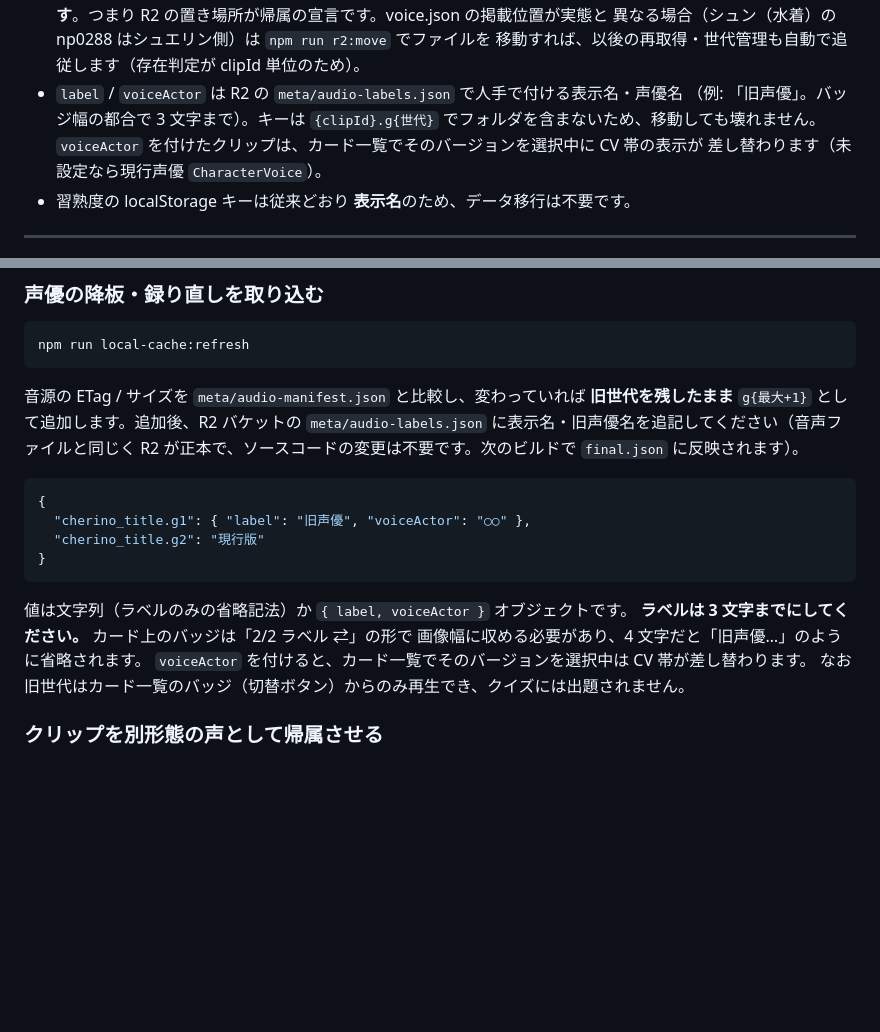
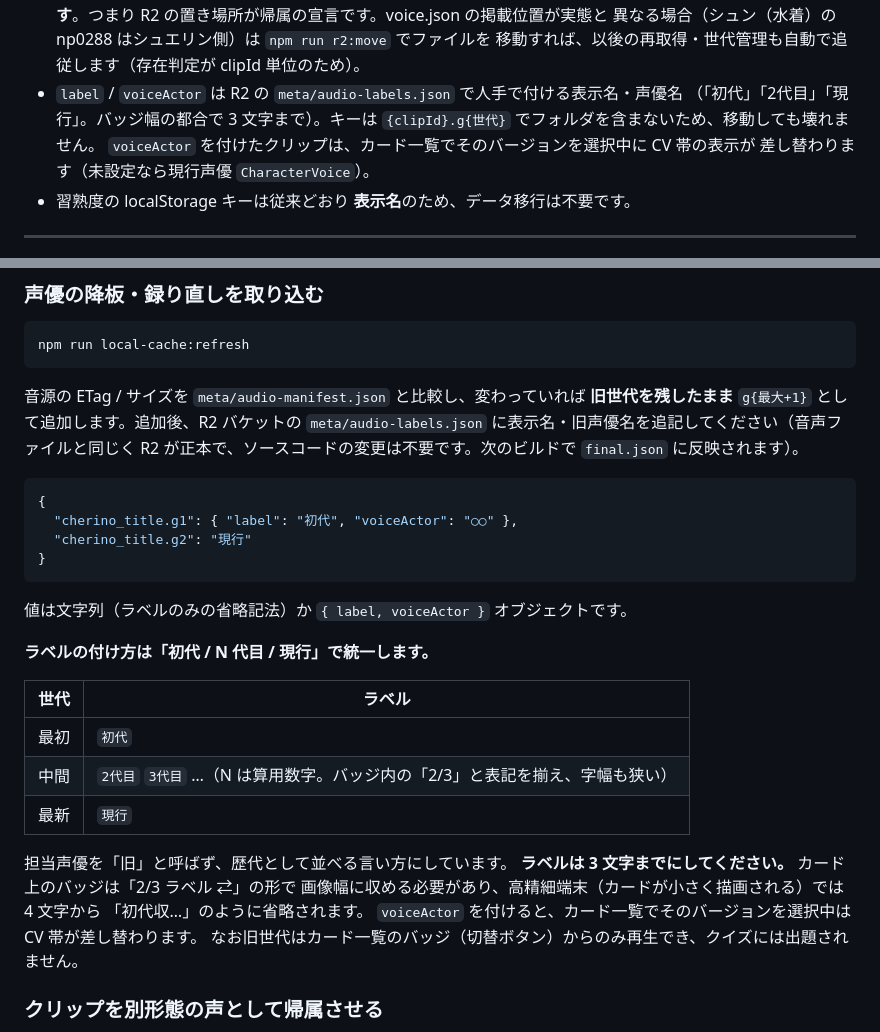
Before and after one commit to Suzu-Gears/bluaka-title-call-quiz, a Markdown page: README.md, 2 parts joined by grey strips. GitHub-like rendering; blank space fills up the shorter version.

Commit message:
docs: 音声バージョンのラベルを「初代 / N代目 / 現行」に統一
担当声優を「旧」と呼ばない言い方にする。N は算用数字(バッジ内の
「2/3」と表記が揃い、字幅も狭い)。R2 の meta/audio-labels.json も更新済み。

Co-Authored-By: Claude Fable 5 <noreply@anthropic.com>

````diff
--- a/README.md
+++ b/README.md
@@ -258,7 +258,7 @@ gas/
   異なる場合（シュン（水着）の np0288 はシュエリン側）は `npm run r2:move` でファイルを
   移動すれば、以後の再取得・世代管理も自動で追従します（存在判定が clipId 単位のため）。
 - `label` / `voiceActor` は R2 の `meta/audio-labels.json` で人手で付ける表示名・声優名
-  （例: 「旧声優」。バッジ幅の都合で 3 文字まで）。キーは `{clipId}.g{世代}` でフォルダを含まないため、移動しても壊れません。
+  （「初代」「2代目」「現行」。バッジ幅の都合で 3 文字まで）。キーは `{clipId}.g{世代}` でフォルダを含まないため、移動しても壊れません。
   `voiceActor` を付けたクリップは、カード一覧でそのバージョンを選択中に CV 帯の表示が
   差し替わります（未設定なら現行声優 `CharacterVoice`）。
 - 習熟度の localStorage キーは従来どおり **表示名**のため、データ移行は不要です。
@@ -540,14 +540,25 @@ R2 が正本で、ソースコードの変更は不要です。次のビルド
 
 ```json
 {
-  "cherino_title.g1": { "label": "旧声優", "voiceActor": "○○" },
-  "cherino_title.g2": "現行版"
+  "cherino_title.g1": { "label": "初代", "voiceActor": "○○" },
+  "cherino_title.g2": "現行"
 }
 ```
 
 値は文字列（ラベルのみの省略記法）か `{ label, voiceActor }` オブジェクトです。
-**ラベルは 3 文字までにしてください。** カード上のバッジは「2/2 ラベル ⇄」の形で
-画像幅に収める必要があり、4 文字だと「旧声優…」のように省略されます。
+
+**ラベルの付け方は「初代 / N 代目 / 現行」で統一します。**
+
+| 世代 | ラベル |
+| ---- | ------ |
+| 最初 | `初代` |
+| 中間 | `2代目` `3代目` …（N は算用数字。バッジ内の「2/3」と表記を揃え、字幅も狭い） |
+| 最新 | `現行` |
+
+担当声優を「旧」と呼ばず、歴代として並べる言い方にしています。
+**ラベルは 3 文字までにしてください。** カード上のバッジは「2/3 ラベル ⇄」の形で
+画像幅に収める必要があり、高精細端末（カードが小さく描画される）では 4 文字から
+「初代収…」のように省略されます。
 `voiceActor` を付けると、カード一覧でそのバージョンを選択中は CV 帯が差し替わります。
 なお旧世代はカード一覧のバッジ（切替ボタン）からのみ再生でき、クイズには出題されません。
 
````
